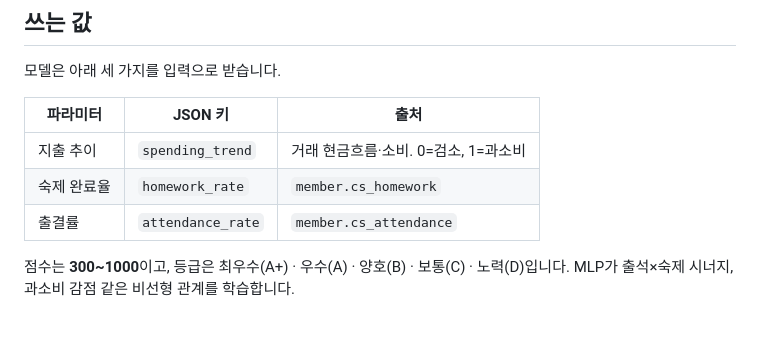
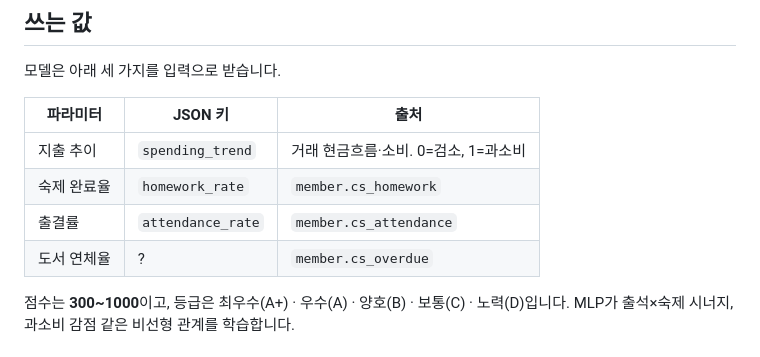
Before and after one commit to SSAFY-2026-AI-Challenge/ai, a Markdown page: README.md, the part around the change. Drawn GitHub-style.

```diff
--- a/README.md
+++ b/README.md
@@ -12,6 +12,7 @@
 | 지출 추이 | `spending_trend` | 거래 현금흐름·소비. 0=검소, 1=과소비 |
 | 숙제 완료율 | `homework_rate` | `member.cs_homework` |
 | 출결률 | `attendance_rate` | `member.cs_attendance` |
+|도서 연체율|?|`member.cs_overdue`|
 
 점수는 **300~1000**이고, 등급은 최우수(A+) · 우수(A) · 양호(B) · 보통(C) · 노력(D)입니다.
 MLP가 출석×숙제 시너지, 과소비 감점 같은 비선형 관계를 학습합니다.
```
